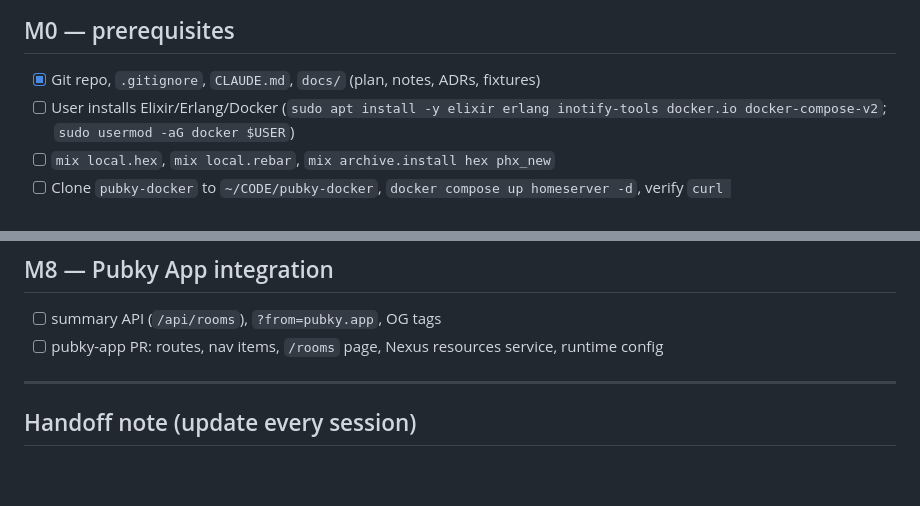
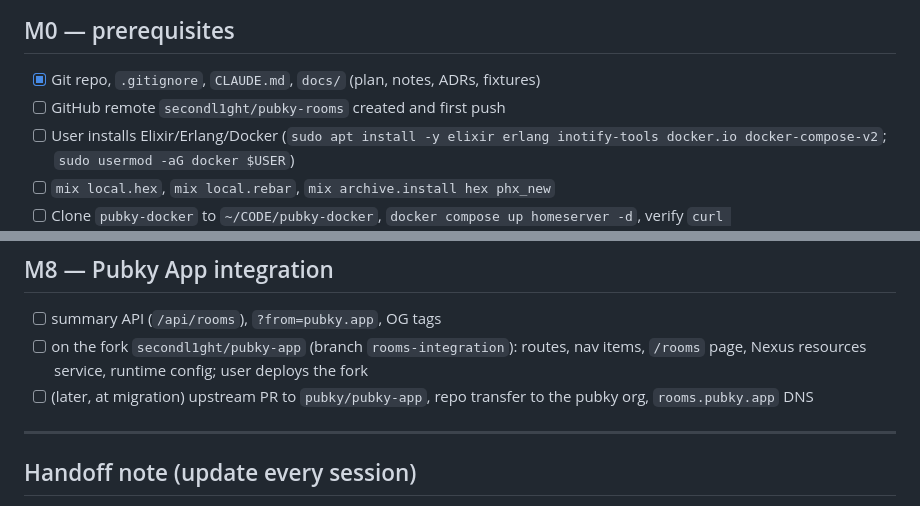
Before and after one commit to secondl1ght/pubky-rooms, a Markdown page: docs/PROGRESS.md, 2 parts joined by grey strips. Rendered like a GitHub page; blank space fills up the shorter version.

```diff
--- a/docs/PROGRESS.md
+++ b/docs/PROGRESS.md
@@ -4,6 +4,7 @@ Legend: [ ] todo · [~] in progress · [x] done. See `docs/PLAN.md` for the full
 
 ## M0 — prerequisites
 - [x] Git repo, `.gitignore`, `CLAUDE.md`, `docs/` (plan, notes, ADRs, fixtures)
+- [ ] GitHub remote `secondl1ght/pubky-rooms` created and first push
 - [ ] User installs Elixir/Erlang/Docker (`sudo apt install -y elixir erlang inotify-tools docker.io docker-compose-v2`; `sudo usermod -aG docker $USER`)
 - [ ] `mix local.hex`, `mix local.rebar`, `mix archive.install hex phx_new`
 - [ ] Clone `pubky-docker` to `~/CODE/pubky-docker`, `docker compose up homeserver -d`, verify `curl http://localhost:6286/info`
@@ -51,7 +52,8 @@ Legend: [ ] todo · [~] in progress · [x] done. See `docs/PLAN.md` for the full
 
 ## M8 — Pubky App integration
 - [ ] summary API (`/api/rooms`), `?from=pubky.app`, OG tags
-- [ ] pubky-app PR: routes, nav items, `/rooms` page, Nexus resources service, runtime config
+- [ ] on the fork `secondl1ght/pubky-app` (branch `rooms-integration`): routes, nav items, `/rooms` page, Nexus resources service, runtime config; user deploys the fork
+- [ ] (later, at migration) upstream PR to `pubky/pubky-app`, repo transfer to the pubky org, `rooms.pubky.app` DNS
 
 ---
 
```
Also changed, not shown: CLAUDE.md (+5 -0 lines), docs/PLAN.md (+7 -5 lines).
